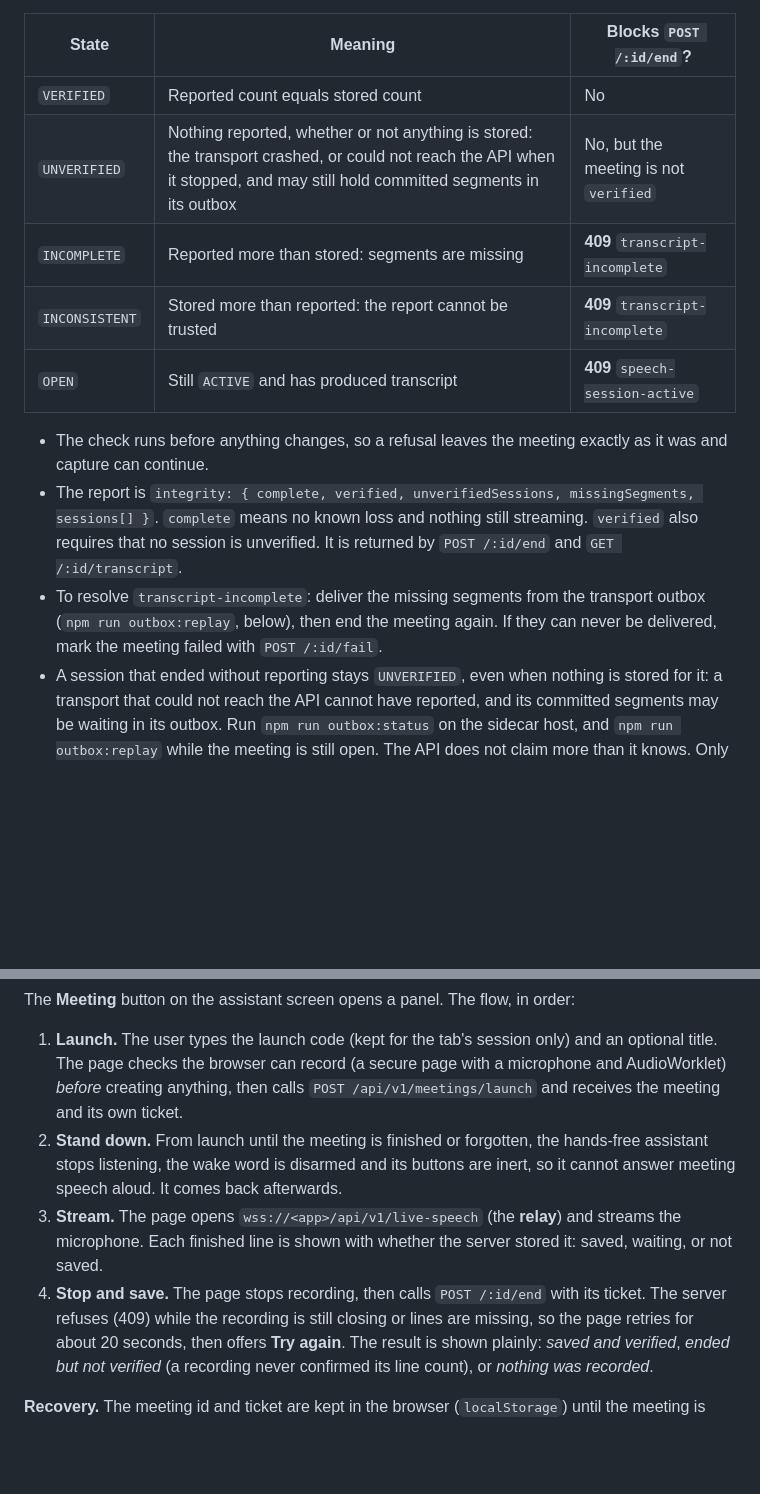
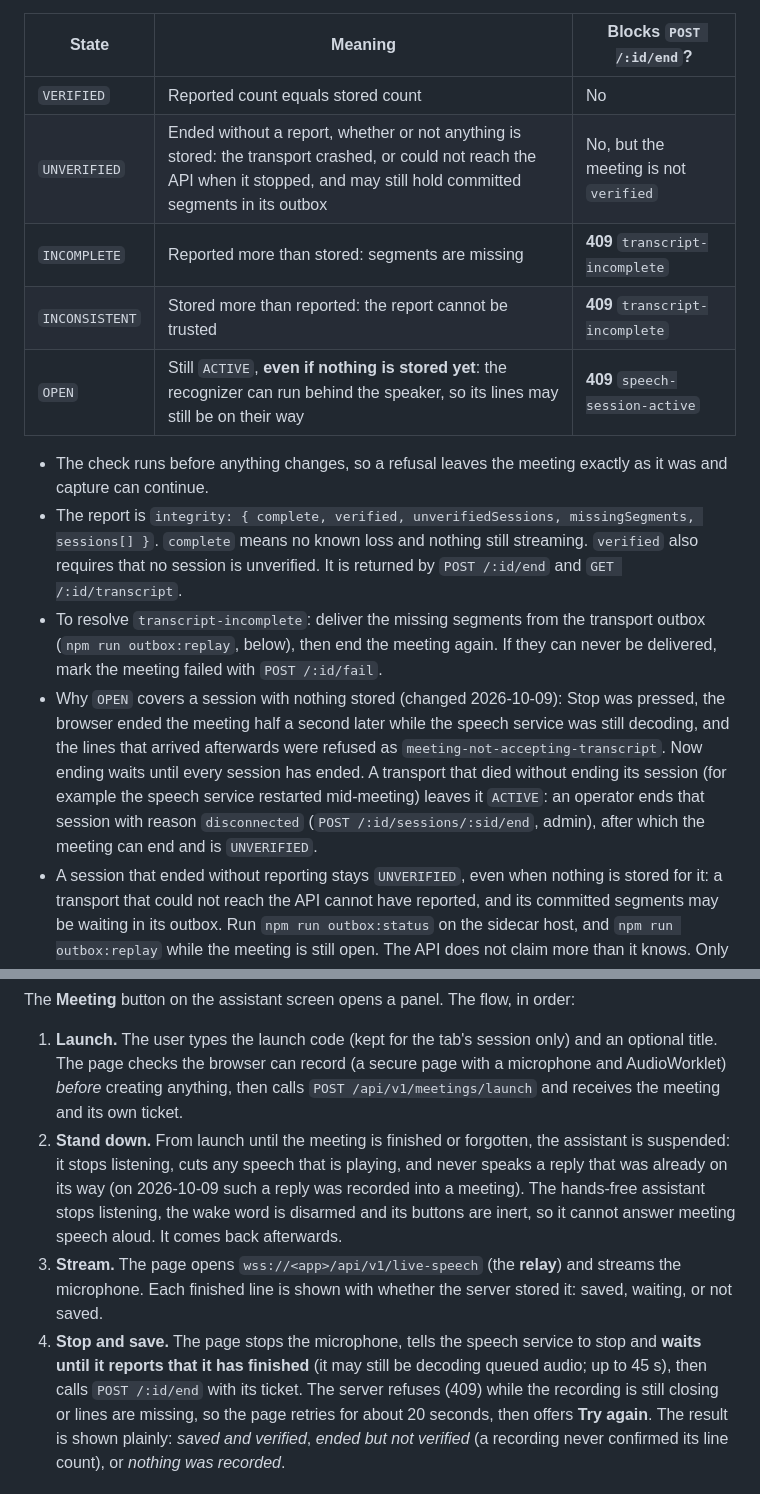
Before and after one commit to Numzn/Numz-assistant, a Markdown page: docs/meeting-lifecycle.md, 2 parts joined by grey strips. Rendered like a GitHub page; blank space fills up the shorter version.

Commit message:
docs: the end-of-meeting rule, Stop waiting for the speech service, and how recognition now works
Co-Authored-By: Claude Opus 5.5 <noreply@anthropic.com>

```diff
--- a/docs/meeting-lifecycle.md
+++ b/docs/meeting-lifecycle.md
@@ -148,10 +148,10 @@ segments it stored for the session:
 | State | Meaning | Blocks `POST /:id/end`? |
 |---|---|---|
 | `VERIFIED` | Reported count equals stored count | No |
-| `UNVERIFIED` | Nothing reported, whether or not anything is stored: the transport crashed, or could not reach the API when it stopped, and may still hold committed segments in its outbox | No, but the meeting is not `verified` |
+| `UNVERIFIED` | Ended without a report, whether or not anything is stored: the transport crashed, or could not reach the API when it stopped, and may still hold committed segments in its outbox | No, but the meeting is not `verified` |
 | `INCOMPLETE` | Reported more than stored: segments are missing | **409** `transcript-incomplete` |
 | `INCONSISTENT` | Stored more than reported: the report cannot be trusted | **409** `transcript-incomplete` |
-| `OPEN` | Still `ACTIVE` and has produced transcript | **409** `speech-session-active` |
+| `OPEN` | Still `ACTIVE`, **even if nothing is stored yet**: the recognizer can run behind the speaker, so its lines may still be on their way | **409** `speech-session-active` |
 
 - The check runs before anything changes, so a refusal leaves the meeting exactly as it was and
   capture can continue.
@@ -161,6 +161,12 @@ segments it stored for the session:
 - To resolve `transcript-incomplete`: deliver the missing segments from the transport outbox
   (`npm run outbox:replay`, below), then end the meeting again. If they can never be delivered, mark the
   meeting failed with `POST /:id/fail`.
+- Why `OPEN` covers a session with nothing stored (changed 2026-10-09): Stop was pressed, the browser ended
+  the meeting half a second later while the speech service was still decoding, and the lines that arrived
+  afterwards were refused as `meeting-not-accepting-transcript`. Now ending waits until every session has
+  ended. A transport that died without ending its session (for example the speech service restarted
+  mid-meeting) leaves it `ACTIVE`: an operator ends that session with reason `disconnected`
+  (`POST /:id/sessions/:sid/end`, admin), after which the meeting can end and is `UNVERIFIED`.
 - A session that ended without reporting stays `UNVERIFIED`, even when nothing is stored for it: a transport that could not reach the API cannot have reported, and its committed segments may be waiting in its outbox. Run `npm run outbox:status` on the sidecar host, and `npm run outbox:replay` while the meeting is still open. The API does not claim more than it knows. Only a report makes a session `VERIFIED`, including a clean stop that committed nothing (`committedSegments: 0`).
   The first count report for a session that already ended is still accepted and recorded.
 
@@ -281,12 +287,16 @@ The **Meeting** button on the assistant screen opens a panel. The flow, in order
 1. **Launch.** The user types the launch code (kept for the tab's session only) and an optional title.
    The page checks the browser can record (a secure page with a microphone and AudioWorklet) *before*
    creating anything, then calls `POST /api/v1/meetings/launch` and receives the meeting and its own ticket.
-2. **Stand down.** From launch until the meeting is finished or forgotten, the hands-free assistant
+2. **Stand down.** From launch until the meeting is finished or forgotten, the assistant is suspended: it
+   stops listening, cuts any speech that is playing, and never speaks a reply that was already on its way
+   (on 2026-10-09 such a reply was recorded into a meeting). The hands-free assistant
    stops listening, the wake word is disarmed and its buttons are inert, so it cannot answer meeting
    speech aloud. It comes back afterwards.
 3. **Stream.** The page opens `wss://<app>/api/v1/live-speech` (the **relay**) and streams the
    microphone. Each finished line is shown with whether the server stored it: saved, waiting, or not saved.
-4. **Stop and save.** The page stops recording, then calls `POST /:id/end` with its ticket. The server
+4. **Stop and save.** The page stops the microphone, tells the speech service to stop and **waits until it
+   reports that it has finished** (it may still be decoding queued audio; up to 45 s), then calls
+   `POST /:id/end` with its ticket. The server
    refuses (409) while the recording is still closing or lines are missing, so the page retries for about
    20 seconds, then offers **Try again**. The result is shown plainly: *saved and verified*, *ended but not
    verified* (a recording never confirmed its line count), or *nothing was recorded*.
```
Also changed, not shown: docs/speech-architecture.md (+1 -1 lines), docs/speech-pipeline.md (+2 -2 lines).
